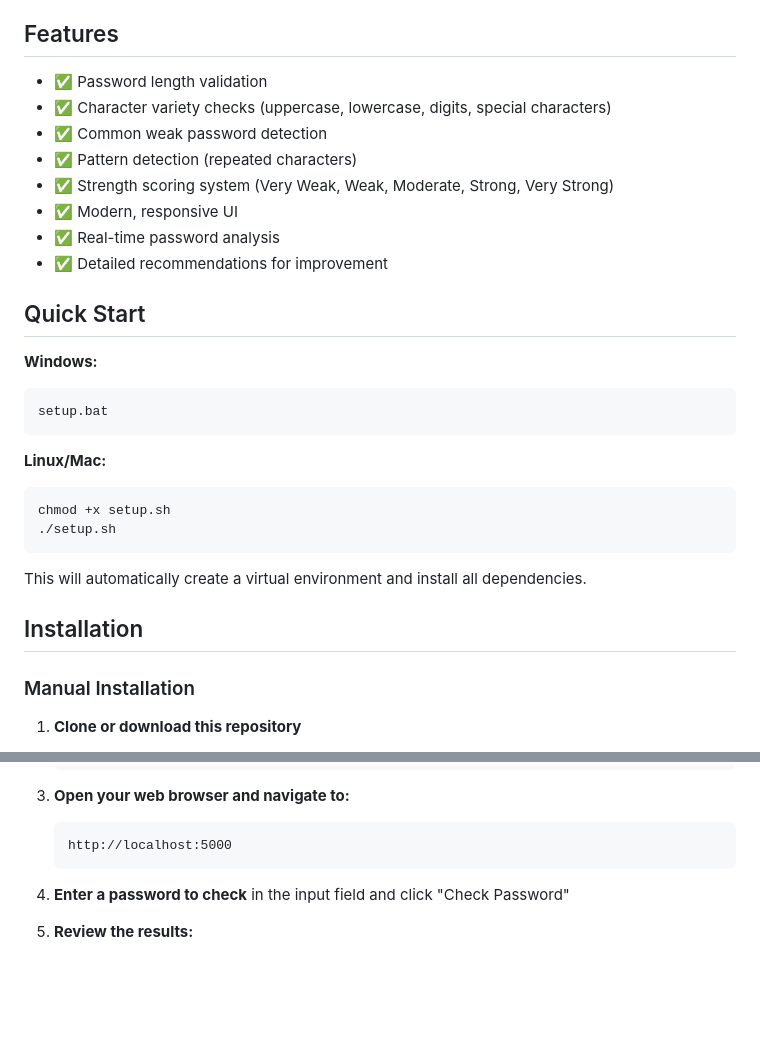
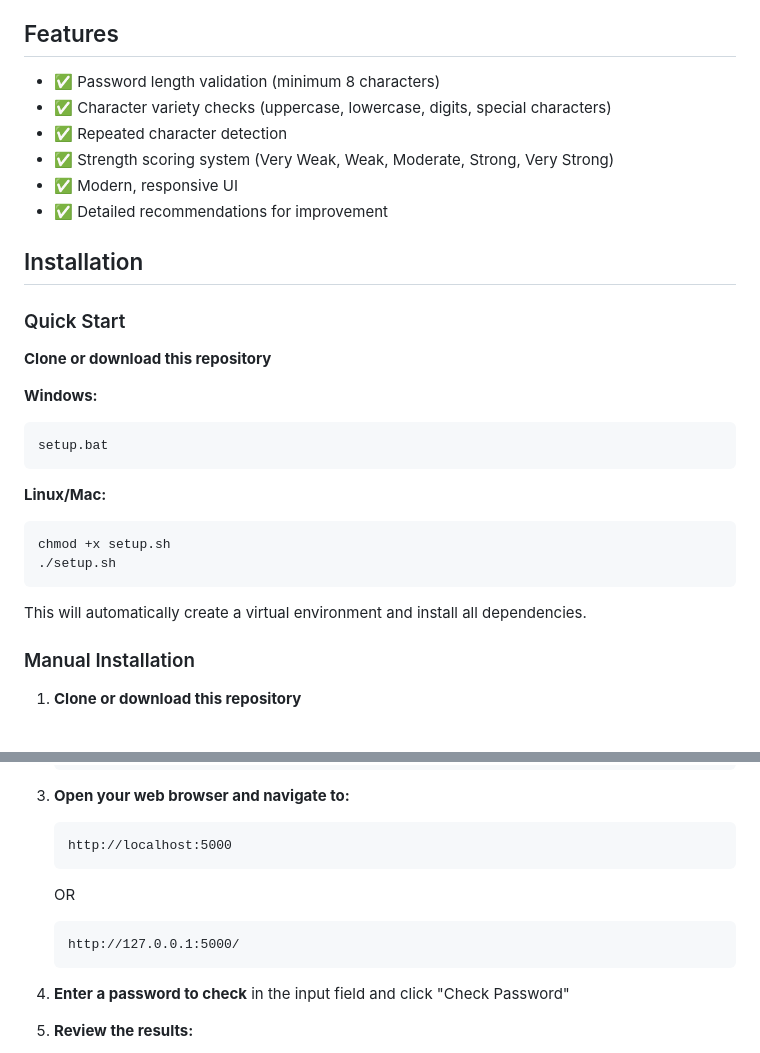
Before and after one commit to HarshilBhuva/Password-Hygiene-Checker, a Markdown page: README.md, 2 parts joined by grey strips. GitHub-like rendering; blank space fills up the shorter version.

Commit message:
Update README.md
Updated features and installation instructions in README.md.

````diff
--- a/README.md
+++ b/README.md
@@ -4,16 +4,18 @@ A simple web application to check password strength and security. This tool anal
 
 ## Features
 
-- ✅ Password length validation
+- ✅ Password length validation (minimum 8 characters)
 - ✅ Character variety checks (uppercase, lowercase, digits, special characters)
-- ✅ Common weak password detection
-- ✅ Pattern detection (repeated characters)
+- ✅ Repeated character detection
 - ✅ Strength scoring system (Very Weak, Weak, Moderate, Strong, Very Strong)
 - ✅ Modern, responsive UI
-- ✅ Real-time password analysis
 - ✅ Detailed recommendations for improvement
 
-## Quick Start
+
+## Installation
+
+### Quick Start
+**Clone or download this repository**
 
 **Windows:**
 ```bash
@@ -27,8 +29,6 @@ chmod +x setup.sh
 ```
 
 This will automatically create a virtual environment and install all dependencies.
-
-## Installation
 
 ### Manual Installation
 
@@ -91,6 +91,10 @@ chmod +x run.sh
    ```
    http://localhost:5000
    ```
+    OR
+      ```
+      http://127.0.0.1:5000/
+      ```
 
 4. **Enter a password to check** in the input field and click "Check Password"
 
````
